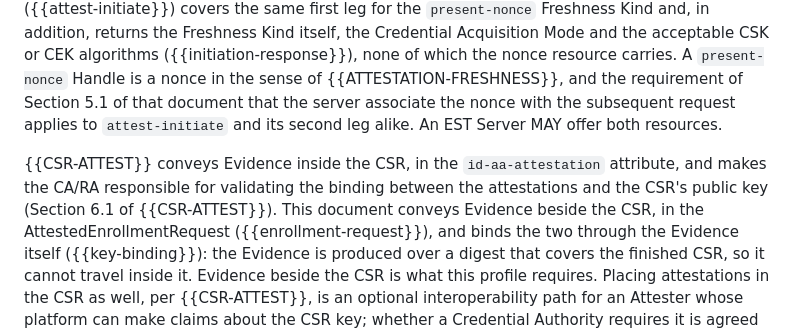
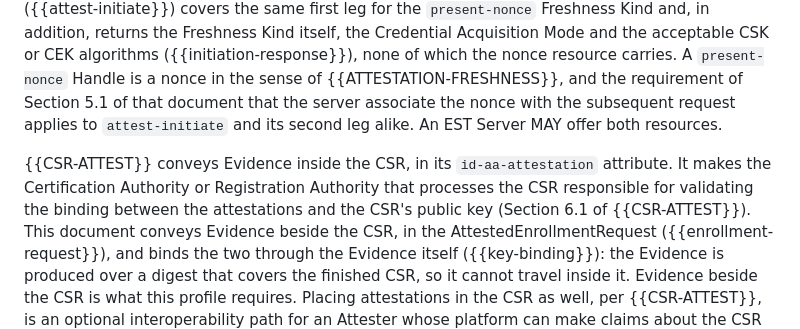
Before and after one commit to TheBankster/lamps-tacra-est, a Markdown page: draft-novak-lamps-tacra-est.md, the part around the change. GitHub-like rendering.

Commit message:
Certification Authority or Registration Authority, in words
Review of 23 October: CA/RA, the CSR attestation draft's own term for
its Relying Party, reads as Credential Authority in this document, so
the sentence says which authority it means; two sentences instead of one.

```diff
--- a/draft-novak-lamps-tacra-est.md
+++ b/draft-novak-lamps-tacra-est.md
@@ -255,7 +255,7 @@ Two LAMPS documents cover parts of the exchange defined here.
 A `present-nonce` Handle is a nonce in the sense of {{ATTESTATION-FRESHNESS}}, and the requirement of Section 5.1 of that document that the server associate the nonce with the subsequent request applies to `attest-initiate` and its second leg alike.
 An EST Server MAY offer both resources.
 
-{{CSR-ATTEST}} conveys Evidence inside the CSR, in the `id-aa-attestation` attribute, and makes the CA/RA responsible for validating the binding between the attestations and the CSR's public key (Section 6.1 of {{CSR-ATTEST}}).
+{{CSR-ATTEST}} conveys Evidence inside the CSR, in its `id-aa-attestation` attribute. It makes the Certification Authority or Registration Authority that processes the CSR responsible for validating the binding between the attestations and the CSR's public key (Section 6.1 of {{CSR-ATTEST}}).
 This document conveys Evidence beside the CSR, in the AttestedEnrollmentRequest ({{enrollment-request}}), and binds the two through the Evidence itself ({{key-binding}}): the Evidence is produced over a digest that covers the finished CSR, so it cannot travel inside it.
 Evidence beside the CSR is what this profile requires.
 Placing attestations in the CSR as well, per {{CSR-ATTEST}}, is an optional interoperability path for an Attester whose platform can make claims about the CSR key; whether a Credential Authority requires it is agreed out of band.
```
